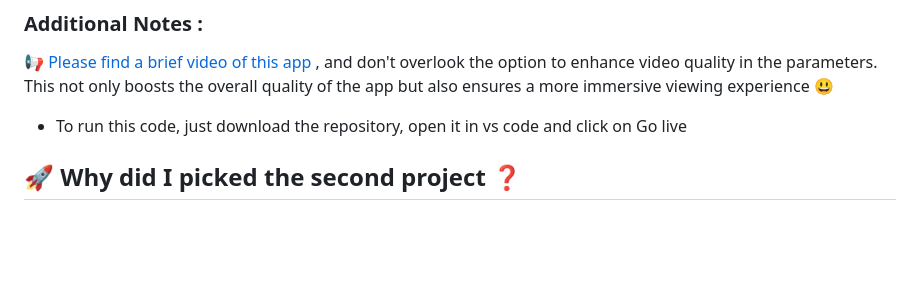
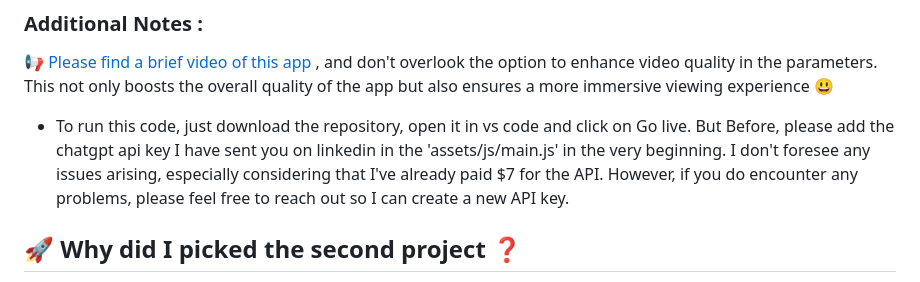
Before and after one commit to Sia241/Local-Explorer, a Markdown page: README.md, the part around the change. GitHub-like rendering; blank space fills up the shorter version.

```diff
--- a/README.md
+++ b/README.md
@@ -3,7 +3,7 @@
 ### Additional Notes :
 :loudspeaker: [Please find a brief video of this app](https://drive.google.com/file/d/14Ra52X4d1Ne17f-7hYPrXLUgk1eJNQke/view)  , and don't overlook the option to enhance video quality in the parameters. This not only boosts the overall quality of the app but also ensures a more immersive viewing experience :smiley:
 
-- To run this code, just download the repository, open it in vs code and click on Go live
+- To run this code, just download the repository, open it in vs code and click on Go live. But Before, please add the chatgpt api key I have sent you on linkedin in the 'assets/js/main.js' in the very beginning. I don't foresee any issues arising, especially considering that I've already paid $7 for the API. However, if you do encounter any problems, please feel free to reach out so I can create a new API key.
 
 ## 🚀 Why did I picked the second project :question:
 I opted for the second challenge as it presents an enticing level of complexity. As someone who thrives on challenges :muscle:, it have waken my inner drive to deliver my best and produce high-quality work.
```
